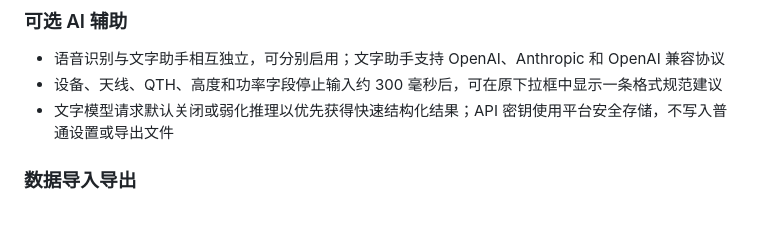
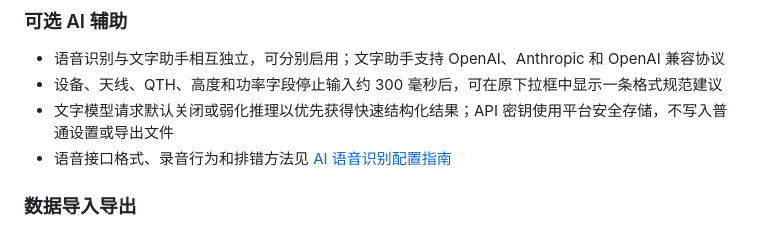
Before and after one commit to Mazha0309/OpenLogTool, a Markdown page: README.md, the part around the change. GitHub-like rendering.

Commit message:
docs: add AI speech recognition guide

```diff
--- a/README.md
+++ b/README.md
@@ -22,6 +22,7 @@
 - 语音识别与文字助手相互独立，可分别启用；文字助手支持 OpenAI、Anthropic 和 OpenAI 兼容协议
 - 设备、天线、QTH、高度和功率字段停止输入约 300 毫秒后，可在原下拉框中显示一条格式规范建议
 - 文字模型请求默认关闭或弱化推理以优先获得快速结构化结果；API 密钥使用平台安全存储，不写入普通设置或导出文件
+- 语音接口格式、录音行为和排错方法见 [AI 语音识别配置指南](docs/ai-speech-recognition.md)
 
 ### 数据导入导出
 - JSON导出/导入
```
Also changed, not shown: docs/ai-speech-recognition.md (added, +265 -0 lines).
